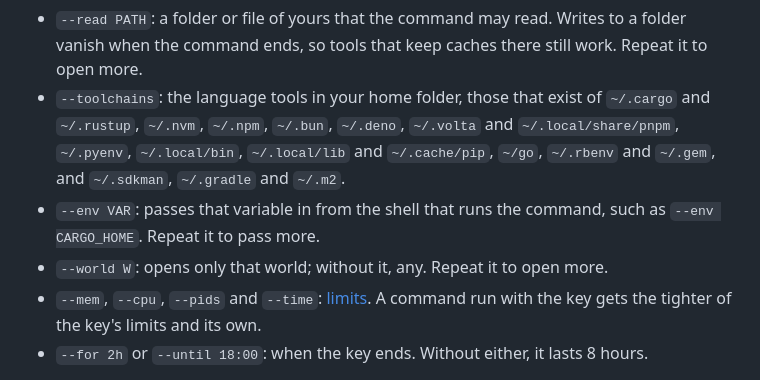
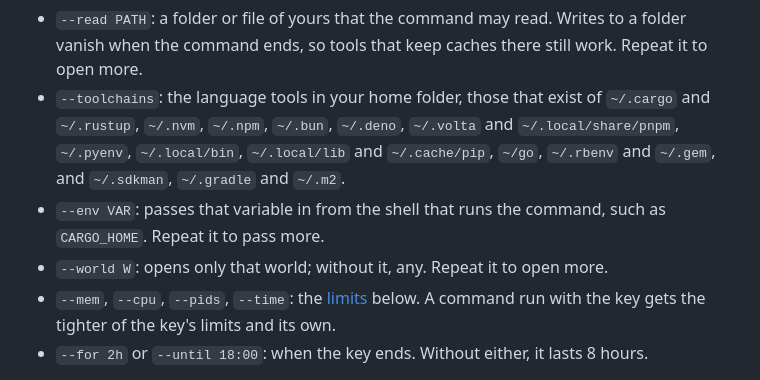
Before and after one commit to NahuelGenchi/arbor, a Markdown page: prototype/README.md, the part around the change. GitHub-like rendering.

Commit message:
docs: keep two flags whole on a phone screen (#27)

```diff
--- a/prototype/README.md
+++ b/prototype/README.md
@@ -41,9 +41,9 @@ A key opens a little more than the world, for one job and until a set time, like
 
 - `--read PATH`: a folder or file of yours that the command may read. Writes to a folder vanish when the command ends, so tools that keep caches there still work. Repeat it to open more.
 - `--toolchains`: the language tools in your home folder, those that exist of `~/.cargo` and `~/.rustup`, `~/.nvm`, `~/.npm`, `~/.bun`, `~/.deno`, `~/.volta` and `~/.local/share/pnpm`, `~/.pyenv`, `~/.local/bin`, `~/.local/lib` and `~/.cache/pip`, `~/go`, `~/.rbenv` and `~/.gem`, and `~/.sdkman`, `~/.gradle` and `~/.m2`.
-- `--env VAR`: passes that variable in from the shell that runs the command, such as `--env CARGO_HOME`. Repeat it to pass more.
+- `--env VAR`: passes that variable in from the shell that runs the command, such as `CARGO_HOME`. Repeat it to pass more.
 - `--world W`: opens only that world; without it, any. Repeat it to open more.
-- `--mem`, `--cpu`, `--pids` and `--time`: [limits](#limits). A command run with the key gets the tighter of the key's limits and its own.
+- `--mem`, `--cpu`, `--pids`, `--time`: the [limits](#limits) below. A command run with the key gets the tighter of the key's limits and its own.
 - `--for 2h` or `--until 18:00`: when the key ends. Without either, it lasts 8 hours.
 
 `arbor run shop --key dev -- npm test` and `arbor shell shop --key dev` use it. A key that has ended, or that does not open the world, is refused, and a command still running when its key ends is stopped (`killed: key expired`). `arbor keys` lists the keys: what each opens, its limits, and when it ends, as a clock time.
```
